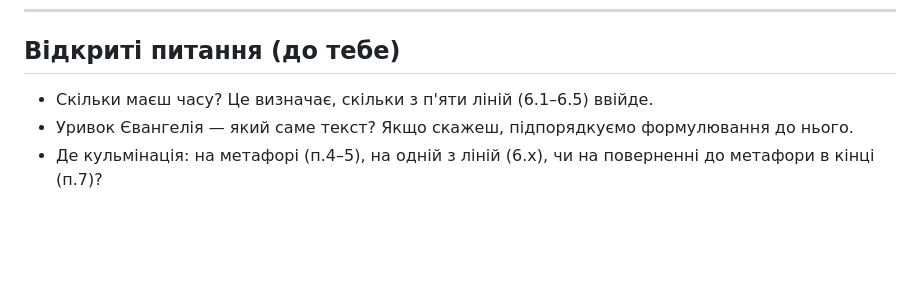
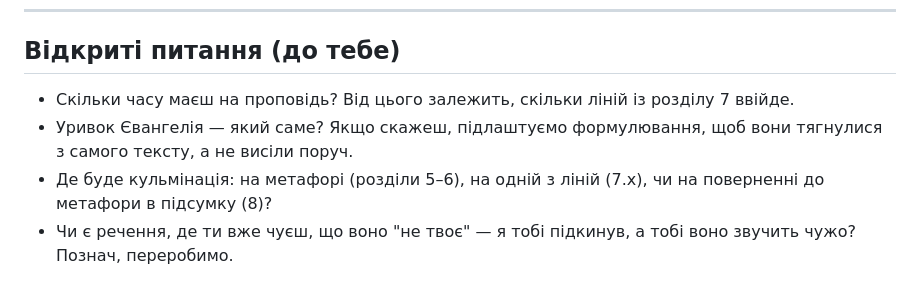
Before and after one commit to Zayika-lab/cado, a Markdown page: vortrag_myro/struktura.md, the part around one of its changes. Drawn GitHub-style; blank space fills up the shorter version.

```diff
--- a/vortrag_myro/struktura.md
+++ b/vortrag_myro/struktura.md
@@ -84,6 +102,7 @@
 
 ## Відкриті питання (до тебе)
 
-- Скільки маєш часу? Це визначає, скільки з п'яти ліній (6.1–6.5) ввійде.
-- Уривок Євангелія — який саме текст? Якщо скажеш, підпорядкуємо формулювання до нього.
-- Де кульмінація: на метафорі (п.4–5), на одній з ліній (6.x), чи на поверненні до метафори в кінці (п.7)?
+- Скільки часу маєш на проповідь? Від цього залежить, скільки ліній із розділу 7 ввійде.
+- Уривок Євангелія — який саме? Якщо скажеш, підлаштуємо формулювання, щоб вони тягнулися з самого тексту, а не висіли поруч.
+- Де буде кульмінація: на метафорі (розділи 5–6), на одній з ліній (7.x), чи на поверненні до метафори в підсумку (8)?
+- Чи є речення, де ти вже чуєш, що воно "не твоє" — я тобі підкинув, а тобі воно звучить чужо? Познач, переробимо.
```
Also changed, not shown: other parts of vortrag_myro/struktura.md (+69 -51 lines).
